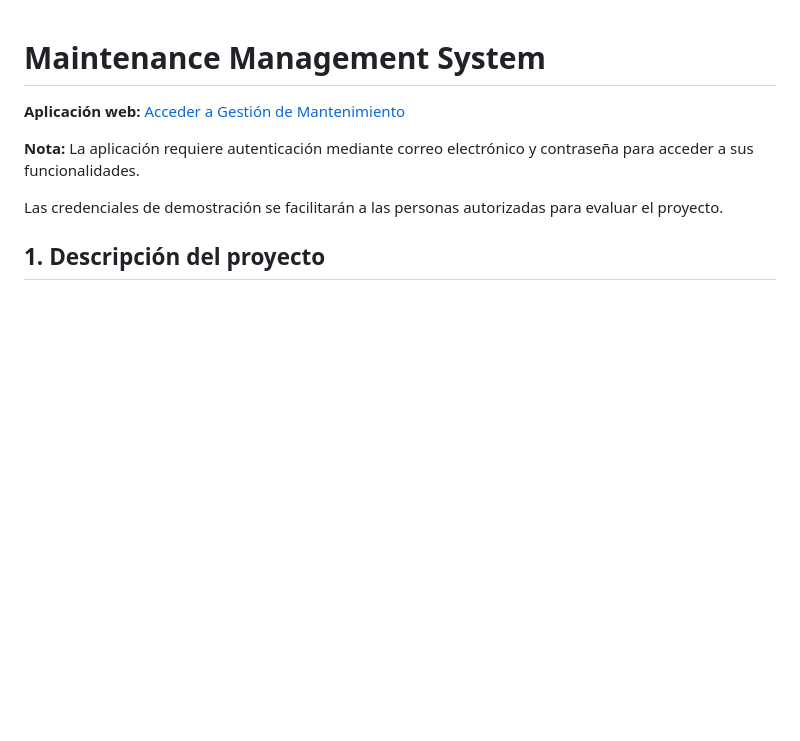
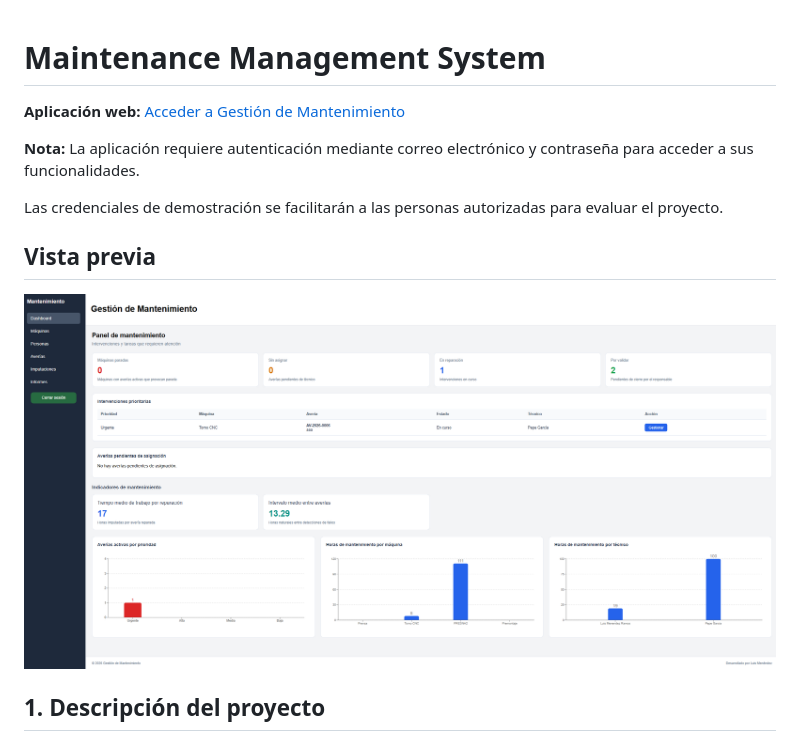
Before and after one commit to lmr1405/maintenance-management-system, a Markdown page: README.md, the part around the change. Rendered like a GitHub page; pictures changed too: docs/dashboard.png (added); blank space fills up the shorter version.

Commit message:
docs: añadir captura del dashboard y enlace a la aplicación web

```diff
--- a/README.md
+++ b/README.md
@@ -5,6 +5,10 @@
 **Nota:** La aplicación requiere autenticación mediante correo electrónico y contraseña para acceder a sus funcionalidades.
 
 Las credenciales de demostración se facilitarán a las personas autorizadas para evaluar el proyecto.
+
+## Vista previa
+
+![Dashboard de la aplicación](./docs/dashboard.png)
 
 ## 1. Descripción del proyecto
 
```
